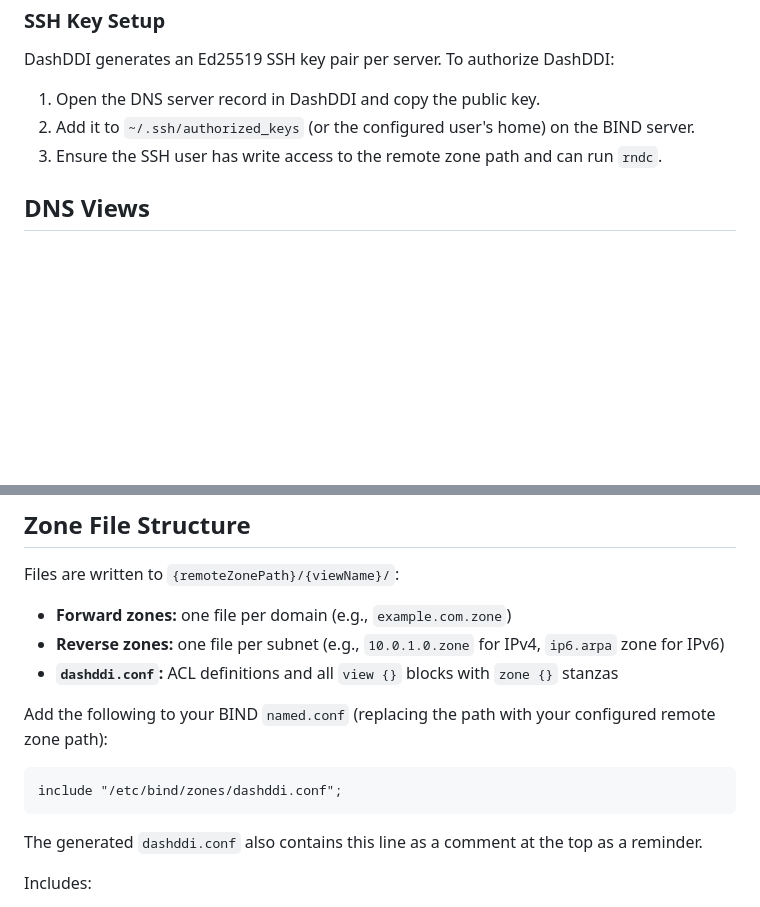
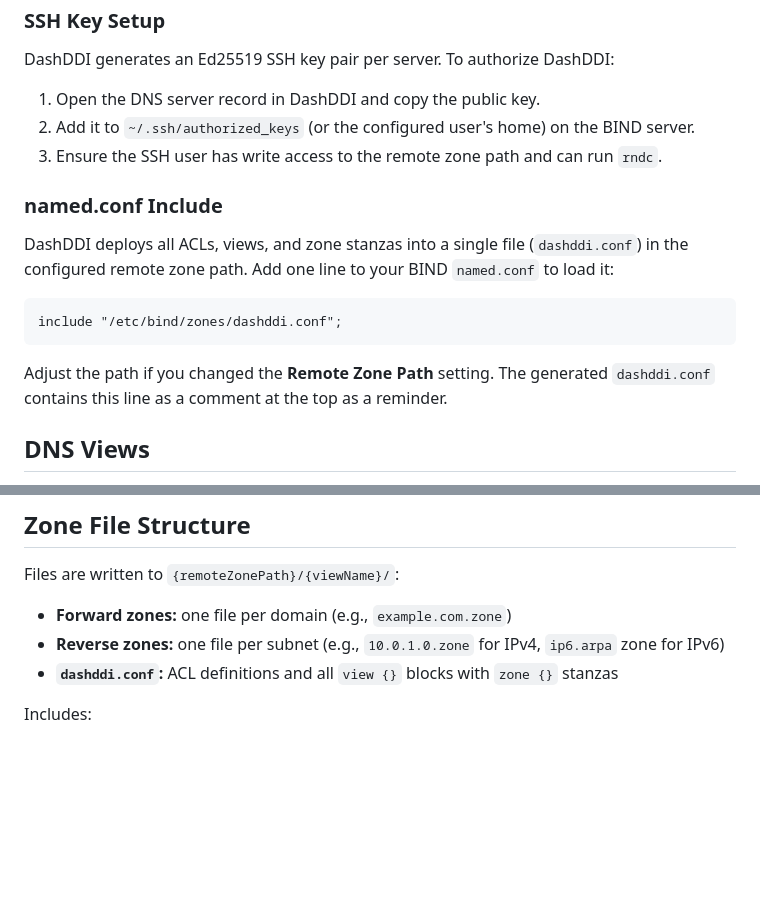
Before and after one commit to goshencollege/dashddi, a Markdown page: docs/dns-bind.md, 2 parts joined by grey strips. Drawn GitHub-style; blank space fills up the shorter version.

Commit message:
Move named.conf include directive to SSH Key Setup section in DNS docs
Co-Authored-By: Claude Sonnet 4.6 <noreply@anthropic.com>

````diff
--- a/docs/dns-bind.md
+++ b/docs/dns-bind.md
@@ -35,6 +35,16 @@ DashDDI generates an Ed25519 SSH key pair per server. To authorize DashDDI:
 2. Add it to `~/.ssh/authorized_keys` (or the configured user's home) on the BIND server.
 3. Ensure the SSH user has write access to the remote zone path and can run `rndc`.
 
+### named.conf Include
+
+DashDDI deploys all ACLs, views, and zone stanzas into a single file (`dashddi.conf`) in the configured remote zone path. Add one line to your BIND `named.conf` to load it:
+
+```
+include "/etc/bind/zones/dashddi.conf";
+```
+
+Adjust the path if you changed the **Remote Zone Path** setting. The generated `dashddi.conf` contains this line as a comment at the top as a reminder.
+
 ## DNS Views
 
 DashDDI uses views to serve different zone data to different clients. Each DNS server can be assigned one or more views. Each domain and subnet belongs to one or more views; only records in matching views are included in the zone files uploaded to a given server.
@@ -48,14 +58,6 @@ Files are written to `{remoteZonePath}/{viewName}/`:
 - **Forward zones:** one file per domain (e.g., `example.com.zone`)
 - **Reverse zones:** one file per subnet (e.g., `10.0.1.0.zone` for IPv4, `ip6.arpa` zone for IPv6)
 - **`dashddi.conf`:** ACL definitions and all `view {}` blocks with `zone {}` stanzas
-
-Add the following to your BIND `named.conf` (replacing the path with your configured remote zone path):
-
-```
-include "/etc/bind/zones/dashddi.conf";
-```
-
-The generated `dashddi.conf` also contains this line as a comment at the top as a reminder.
 
 Includes:
 - SOA record (serial, refresh, retry, expire, TTL from domain/subnet settings)
````
